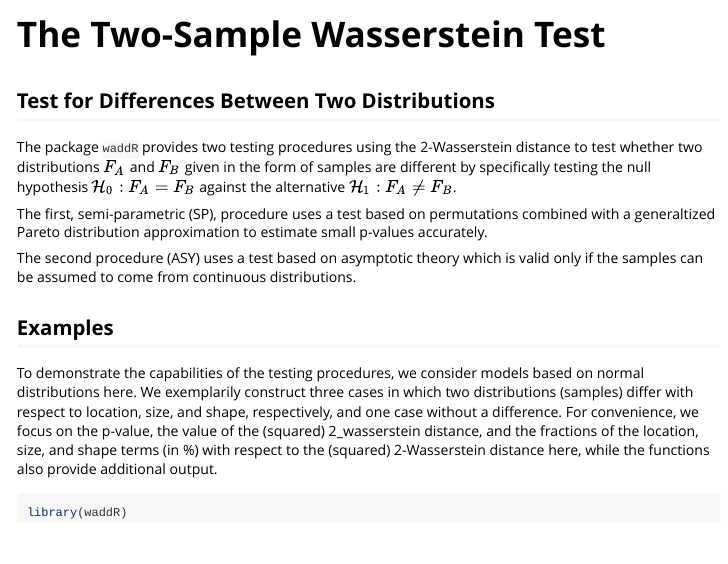
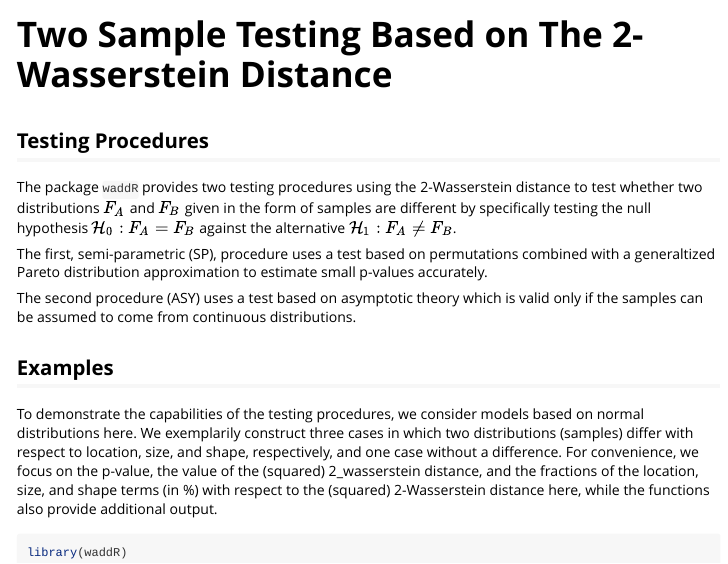
Before and after one commit to goncalves-lab/waddR, an R Markdown document (vignettes/wasserstein_test.Rmd): the page in a window 1100 px wide, from its top. Rendered offline with R 4.5, knitr and Pandoc, with nearby package versions; some code elsewhere in the file could not run offline.

Commit message:
Titles changed

````diff
--- a/vignettes/wasserstein_test.Rmd
+++ b/vignettes/wasserstein_test.Rmd
@@ -1,5 +1,5 @@
 ---
-title: "The Two-Sample Wasserstein Test"
+title: "Two Sample Testing Based on The 2-Wasserstein Distance"
 output: rmarkdown::html_vignette
 vignette: >
     %\VignetteIndexEntry{wasserstein_test}
@@ -15,7 +15,7 @@ knitr::opts_chunk$set(
 ```
 
 
-## Test for Differences Between Two Distributions
+## Testing Procedures
 
 The package `waddR` provides two testing procedures using the 2-Wasserstein
 distance to test whether two distributions $F_A$ and $F_B$ given in the form of
````
